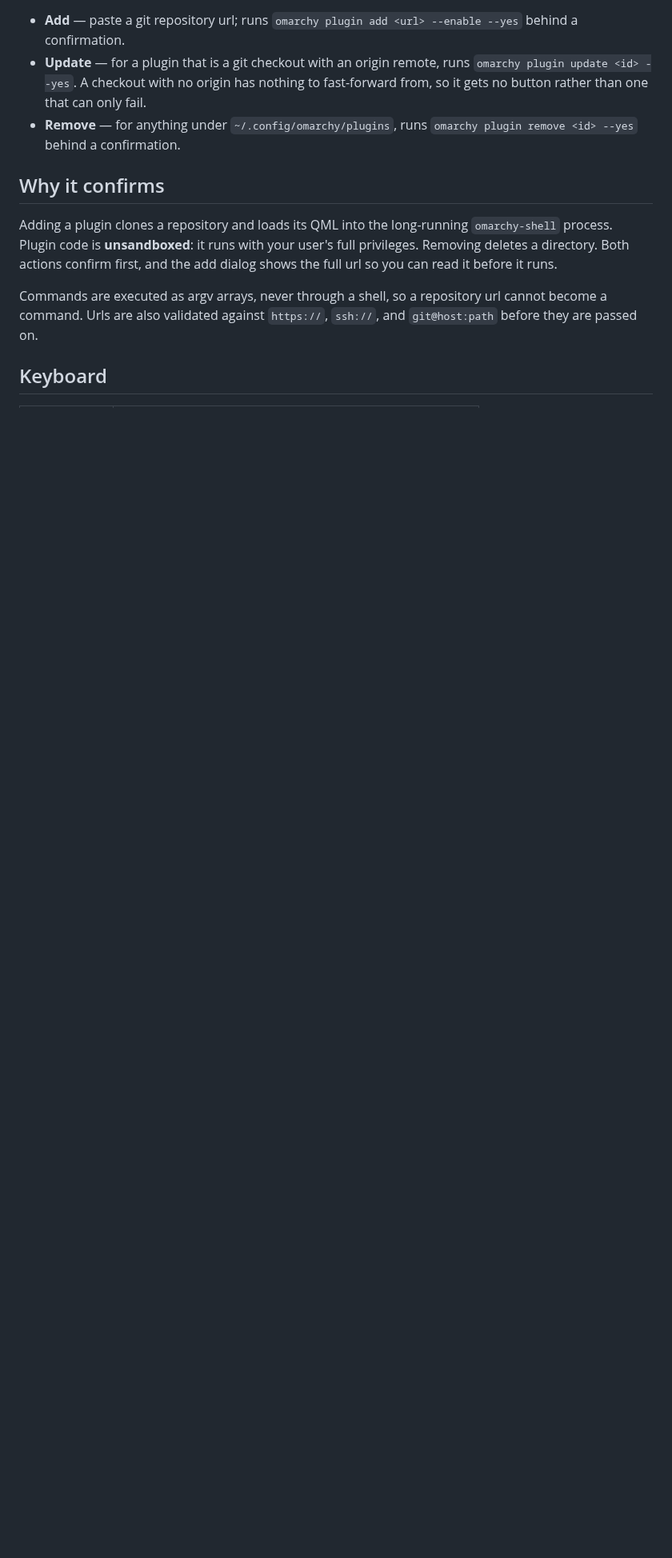
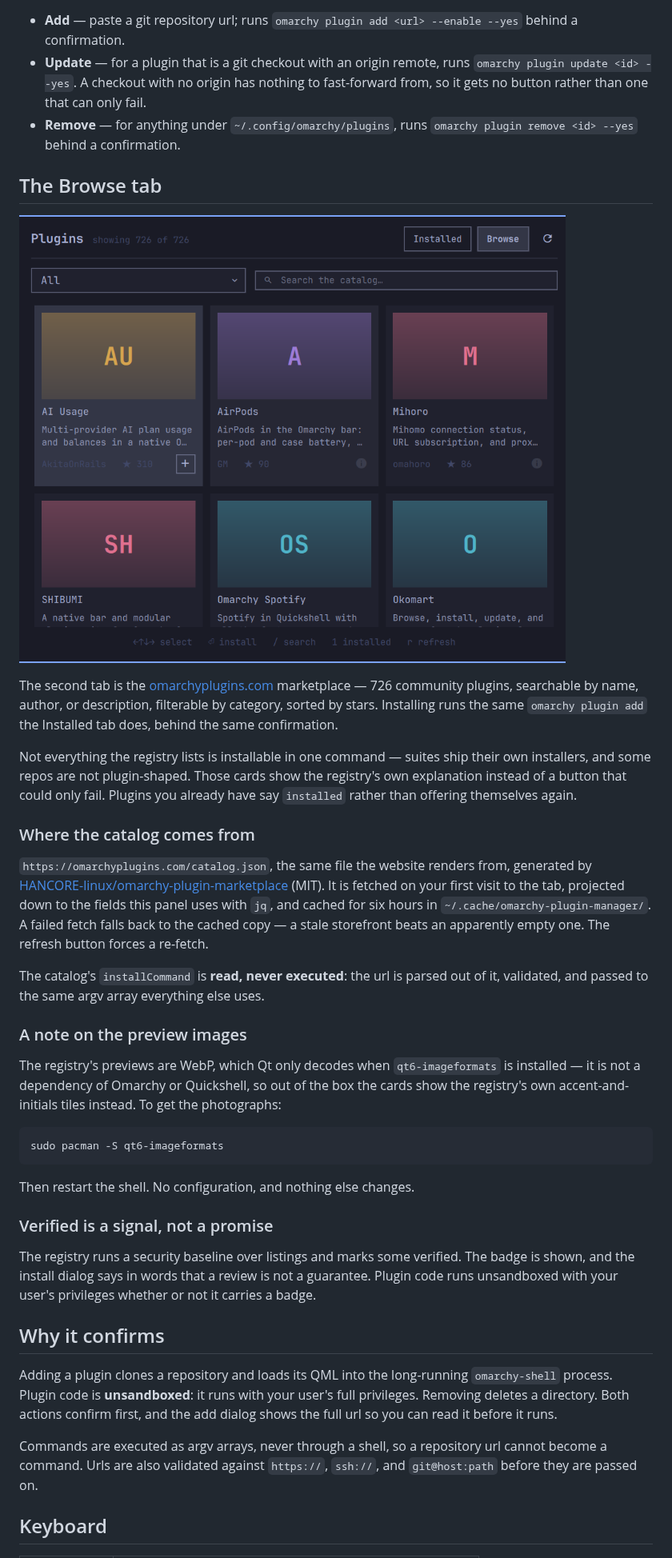
Before and after one commit to juancasanueva/omarchy-plugin-manager, a Markdown page: README.md, the part around one of its changes. Shown at 80% size. GitHub-like rendering; pictures changed too: preview-browse.png (added); blank space fills up the shorter version.

````diff
--- a/README.md
+++ b/README.md
@@ -52,6 +56,56 @@ When nothing matches, the message names whichever control excluded everything
 - **Remove** — for anything under `~/.config/omarchy/plugins`, runs
   `omarchy plugin remove <id> --yes` behind a confirmation.
 
+## The Browse tab
+
+![The Browse tab: a category dropdown and catalog search above a grid of plugin
+cards, each with a preview tile, description, author, star count, and an install
+button](preview-browse.png)
+
+The second tab is the [omarchyplugins.com](https://omarchyplugins.com)
+marketplace — 726 community plugins, searchable by name, author, or
+description, filterable by category, sorted by stars. Installing runs the same
+`omarchy plugin add` the Installed tab does, behind the same confirmation.
+
+Not everything the registry lists is installable in one command — suites ship
+their own installers, and some repos are not plugin-shaped. Those cards show
+the registry's own explanation instead of a button that could only fail.
+Plugins you already have say `installed` rather than offering themselves again.
+
+### Where the catalog comes from
+
+`https://omarchyplugins.com/catalog.json`, the same file the website renders
+from, generated by
+[HANCORE-linux/omarchy-plugin-marketplace](https://github.com/HANCORE-linux/omarchy-plugin-marketplace)
+(MIT). It is fetched on your first visit to the tab, projected down to the
+fields this panel uses with `jq`, and cached for six hours in
+`~/.cache/omarchy-plugin-manager/`. A failed fetch falls back to the cached
+copy — a stale storefront beats an apparently empty one. The refresh button
+forces a re-fetch.
+
+The catalog's `installCommand` is **read, never executed**: the url is parsed
+out of it, validated, and passed to the same argv array everything else uses.
+
+### A note on the preview images
+
+The registry's previews are WebP, which Qt only decodes when
+`qt6-imageformats` is installed — it is not a dependency of Omarchy or
+Quickshell, so out of the box the cards show the registry's own
+accent-and-initials tiles instead. To get the photographs:
+
+```bash
+sudo pacman -S qt6-imageformats
+```
+
+Then restart the shell. No configuration, and nothing else changes.
+
+### Verified is a signal, not a promise
+
+The registry runs a security baseline over listings and marks some verified.
+The badge is shown, and the install dialog says in words that a review is not
+a guarantee. Plugin code runs unsandboxed with your user's privileges whether
+or not it carries a badge.
+
 ## Why it confirms
 
 Adding a plugin clones a repository and loads its QML into the long-running
````
Also changed, not shown: other parts of README.md (+11 -5 lines), 4 other files.
